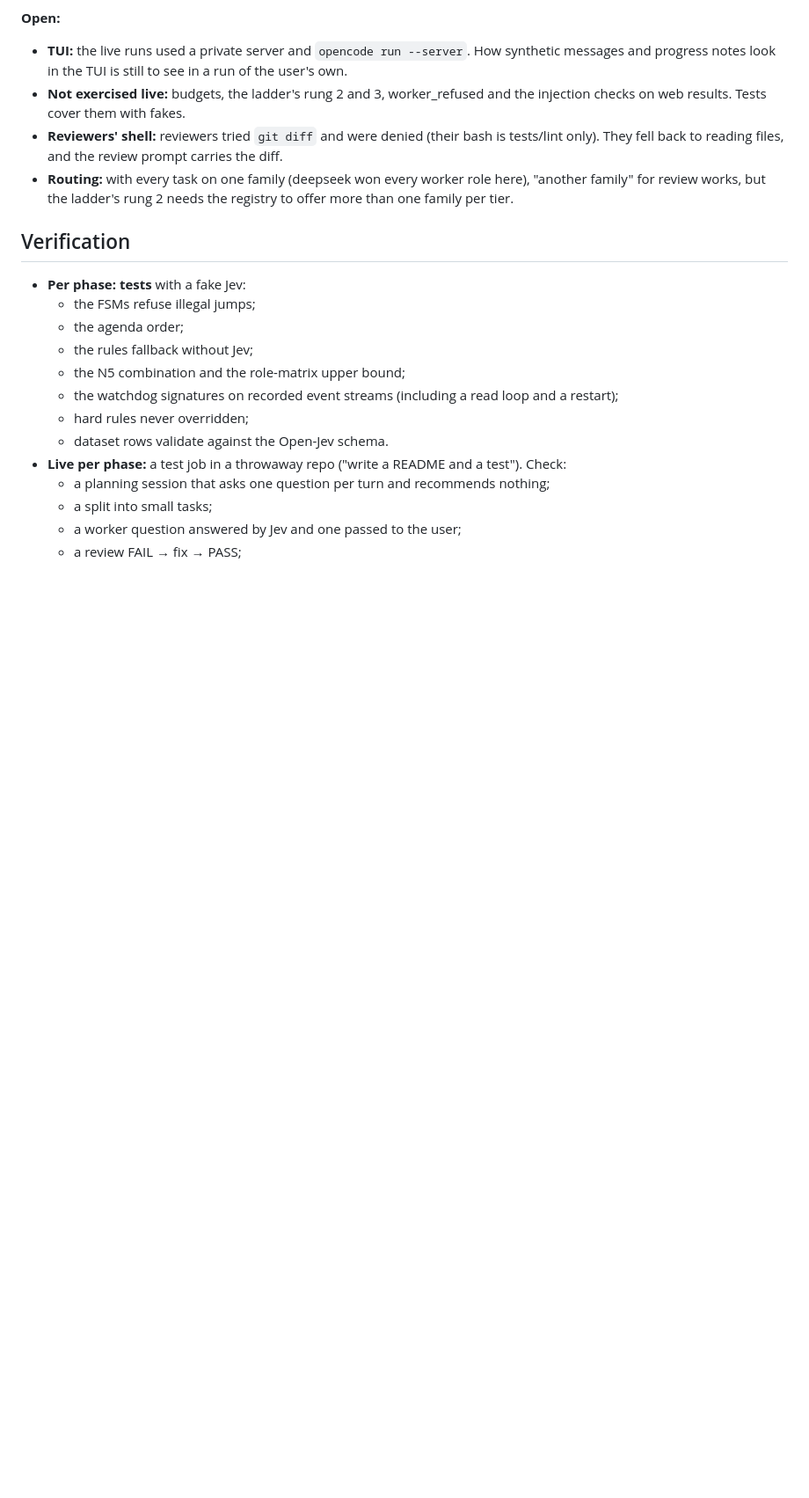
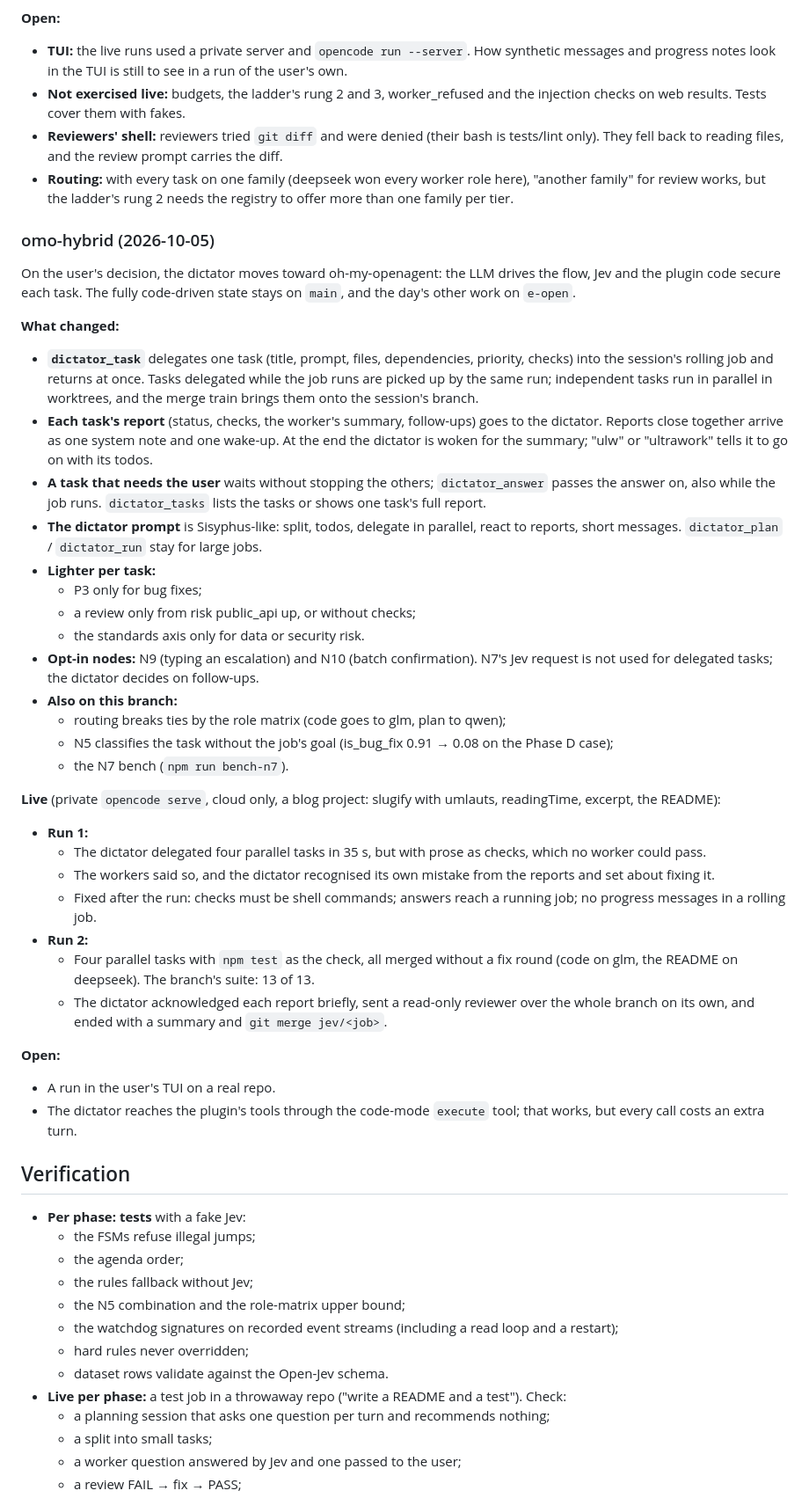
Before and after one commit to RentschlerTobias/Micromanager, a Markdown page: docs/plan.md, the part around the change. Shown at 88% size. GitHub-like rendering; blank space fills up the shorter version.

Commit message:
Docs: omo-hybrid results
AI assistance: opus 5.5 via claude code (Oct 5, 2026)

```diff
--- a/docs/plan.md
+++ b/docs/plan.md
@@ -602,6 +602,50 @@ Jev; GLiNER for G0):
 - **Routing:** with every task on one family (deepseek won every worker role here), "another family" for review
   works, but the ladder's rung 2 needs the registry to offer more than one family per tier.
 
+### omo-hybrid (2026-10-05)
+On the user's decision, the dictator moves toward oh-my-openagent: the LLM drives the flow, Jev and the plugin code
+secure each task. The fully code-driven state stays on `main`, and the day's other work on `e-open`.
+
+**What changed:**
+- **`dictator_task`** delegates one task (title, prompt, files, dependencies, priority, checks) into the session's
+  rolling job and returns at once. Tasks delegated while the job runs are picked up by the same run; independent
+  tasks run in parallel in worktrees, and the merge train brings them onto the session's branch.
+- **Each task's report** (status, checks, the worker's summary, follow-ups) goes to the dictator. Reports close
+  together arrive as one system note and one wake-up. At the end the dictator is woken for the summary; "ulw" or
+  "ultrawork" tells it to go on with its todos.
+- **A task that needs the user** waits without stopping the others; `dictator_answer` passes the answer on, also
+  while the job runs. `dictator_tasks` lists the tasks or shows one task's full report.
+- **The dictator prompt** is Sisyphus-like: split, todos, delegate in parallel, react to reports, short messages.
+  `dictator_plan` / `dictator_run` stay for large jobs.
+- **Lighter per task:**
+  - P3 only for bug fixes;
+  - a review only from risk public_api up, or without checks;
+  - the standards axis only for data or security risk.
+- **Opt-in nodes:** N9 (typing an escalation) and N10 (batch confirmation). N7's Jev request is not used for
+  delegated tasks; the dictator decides on follow-ups.
+- **Also on this branch:**
+  - routing breaks ties by the role matrix (code goes to glm, plan to qwen);
+  - N5 classifies the task without the job's goal (is_bug_fix 0.91 → 0.08 on the Phase D case);
+  - the N7 bench (`npm run bench-n7`).
+
+**Live** (private `opencode serve`, cloud only, a blog project: slugify with umlauts, readingTime, excerpt, the
+README):
+- **Run 1:**
+  - The dictator delegated four parallel tasks in 35 s, but with prose as checks, which no worker could pass.
+  - The workers said so, and the dictator recognised its own mistake from the reports and set about fixing it.
+  - Fixed after the run: checks must be shell commands; answers reach a running job; no progress messages in a
+    rolling job.
+- **Run 2:**
+  - Four parallel tasks with `npm test` as the check, all merged without a fix round (code on glm, the README on
+    deepseek). The branch's suite: 13 of 13.
+  - The dictator acknowledged each report briefly, sent a read-only reviewer over the whole branch on its own, and
+    ended with a summary and `git merge jev/<job>`.
+
+**Open:**
+- A run in the user's TUI on a real repo.
+- The dictator reaches the plugin's tools through the code-mode `execute` tool; that works, but every call costs
+  an extra turn.
+
 ## Verification
 - **Per phase: tests** with a fake Jev:
   - the FSMs refuse illegal jumps;
```
